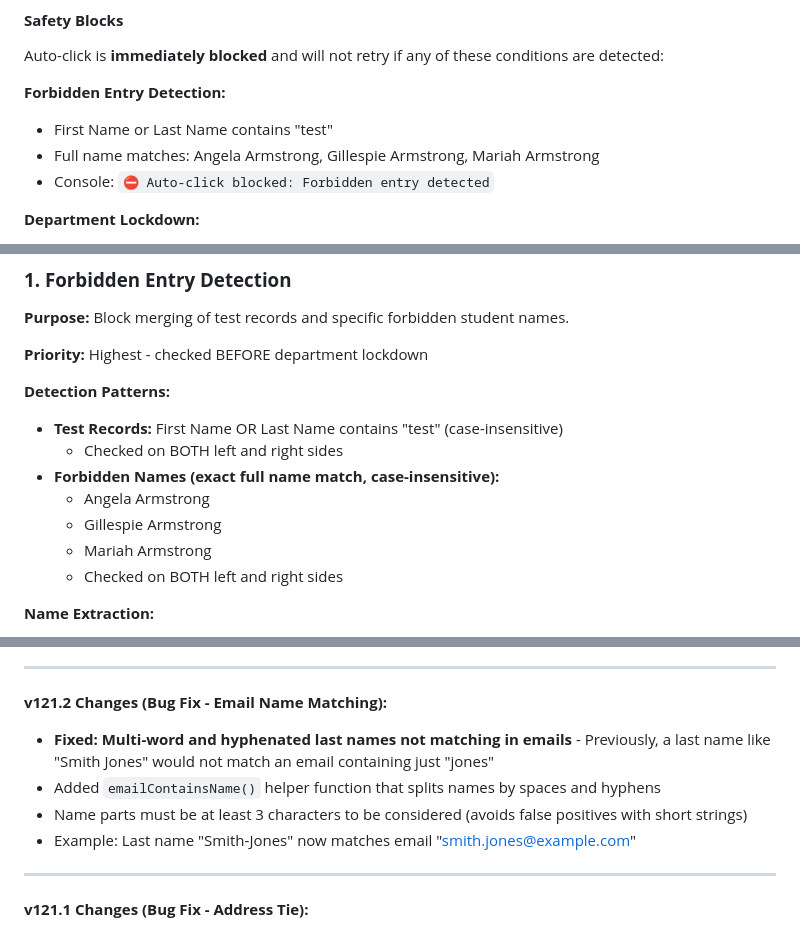
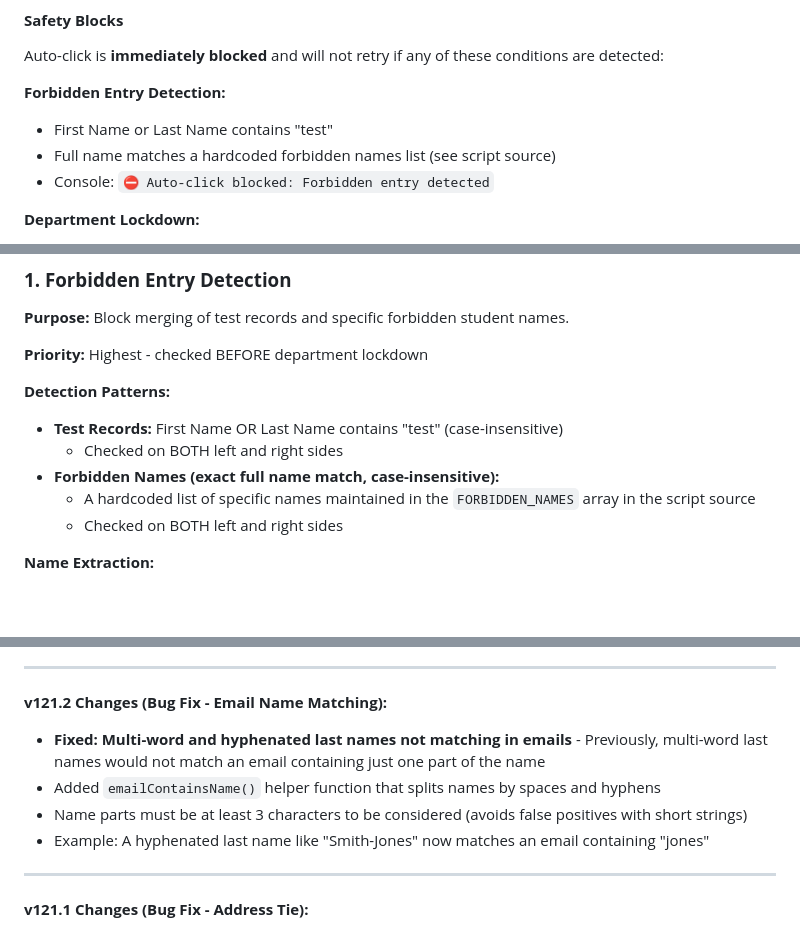
Before and after one commit to totallygeekdom/CSUSB-De-Dup-Extension, a Markdown page: Full-Documentation-v126.0.md, 3 parts joined by grey strips. Rendered like a GitHub page; blank space fills up the shorter version.

```diff
--- a/Full-Documentation-v126.0.md
+++ b/Full-Documentation-v126.0.md
@@ -49,7 +49,7 @@ Auto-click is **immediately blocked** and will not retry if any of these conditi
 **Forbidden Entry Detection:**
 
 - First Name or Last Name contains "test"
-- Full name matches: Angela Armstrong, Gillespie Armstrong, Mariah Armstrong
+- Full name matches a hardcoded forbidden names list (see script source)
 - Console: `⛔ Auto-click blocked: Forbidden entry detected`
 
 **Department Lockdown:**
@@ -955,9 +955,7 @@ newOffset \= Math.max(0, newPage \- 1);
 - **Test Records:** First Name OR Last Name contains "test" (case-insensitive)
   - Checked on BOTH left and right sides
 - **Forbidden Names (exact full name match, case-insensitive):**
-  - Angela Armstrong
-  - Gillespie Armstrong
-  - Mariah Armstrong
+  - A hardcoded list of specific names maintained in the `FORBIDDEN_NAMES` array in the script source
   - Checked on BOTH left and right sides
 
 **Name Extraction:**
@@ -1616,10 +1614,10 @@ None. The script uses a built-in `AddressComparer` module for address parsing (t
 
 **v121.2 Changes (Bug Fix - Email Name Matching):**
 
-- **Fixed: Multi-word and hyphenated last names not matching in emails** - Previously, a last name like "Smith Jones" would not match an email containing just "jones"
+- **Fixed: Multi-word and hyphenated last names not matching in emails** - Previously, multi-word last names would not match an email containing just one part of the name
 - Added `emailContainsName()` helper function that splits names by spaces and hyphens
 - Name parts must be at least 3 characters to be considered (avoids false positives with short strings)
-- Example: Last name "Smith-Jones" now matches email "smith.jones@example.com"
+- Example: A hyphenated last name like "Smith-Jones" now matches an email containing "jones"
 
 ---
 
```
Also changed, not shown: other parts of Full-Documentation-v126.0.md (+4 -4 lines), README.md (+1 -1 lines).
